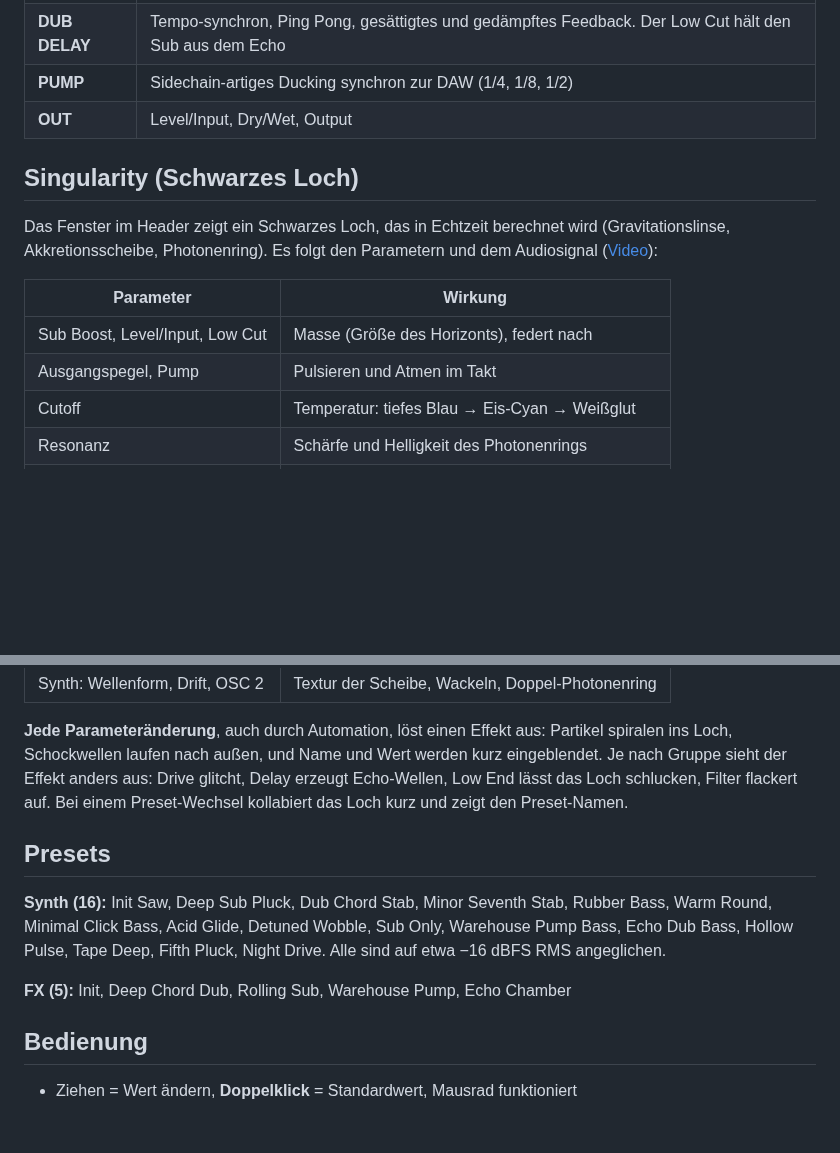
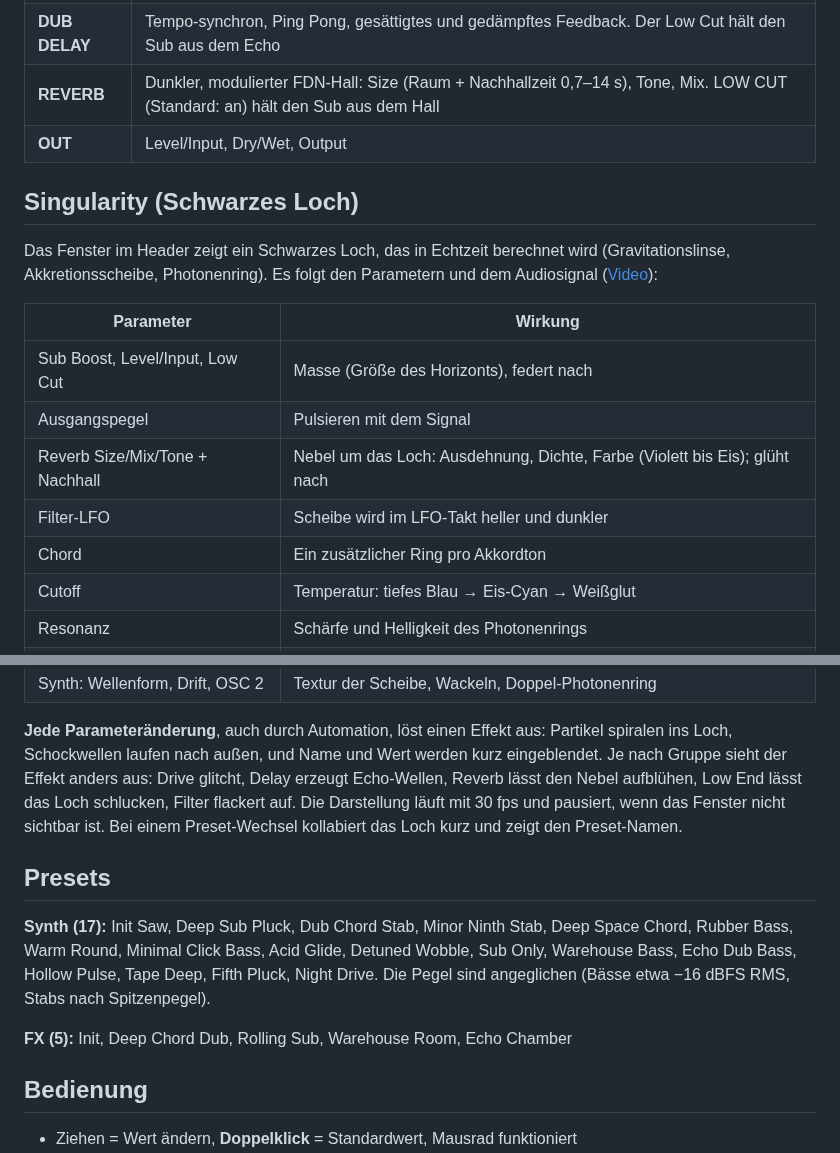
Before and after one commit to coop030/indikat-bass, a Markdown page: README.md, 2 parts joined by grey strips. GitHub-like rendering; blank space fills up the shorter version.

```diff
--- a/README.md
+++ b/README.md
@@ -33,5 +35,5 @@ Zwei VST3/AU-Plugins (JUCE 8) für Basslines im Minimal-Dub- und Dub-Techno-Stil
 | **DUB DELAY** | Tempo-synchron, Ping Pong, gesättigtes und gedämpftes Feedback. Der Low Cut hält den Sub aus dem Echo |
-| **PUMP** | Sidechain-artiges Ducking synchron zur DAW (1/4, 1/8, 1/2) |
+| **REVERB** | Dunkler, modulierter FDN-Hall: Size (Raum + Nachhallzeit 0,7–14 s), Tone, Mix. LOW CUT (Standard: an) hält den Sub aus dem Hall |
 | **OUT** | Level/Input, Dry/Wet, Output |
 
 ## Singularity (Schwarzes Loch)
@@ -43,7 +45,10 @@ Akkretionsscheibe, Photonenring). Es folgt den Parametern und dem Audiosignal
 | Parameter | Wirkung |
 |---|---|
 | Sub Boost, Level/Input, Low Cut | Masse (Größe des Horizonts), federt nach |
-| Ausgangspegel, Pump | Pulsieren und Atmen im Takt |
+| Ausgangspegel | Pulsieren mit dem Signal |
+| Reverb Size/Mix/Tone + Nachhall | Nebel um das Loch: Ausdehnung, Dichte, Farbe (Violett bis Eis); glüht nach |
+| Filter-LFO | Scheibe wird im LFO-Takt heller und dunkler |
+| Chord | Ein zusätzlicher Ring pro Akkordton |
 | Cutoff | Temperatur: tiefes Blau → Eis-Cyan → Weißglut |
 | Resonanz | Schärfe und Helligkeit des Photonenrings |
 | Drive | Crunch: Farbversatz, Körnung, Bitcrush-Stufen |
@@ -54,16 +59,17 @@ Akkretionsscheibe, Photonenring). Es folgt den Parametern und dem Audiosignal
 
 **Jede Parameteränderung**, auch durch Automation, löst einen Effekt aus: Partikel spiralen ins Loch,
 Schockwellen laufen nach außen, und Name und Wert werden kurz eingeblendet. Je nach Gruppe sieht der Effekt
-anders aus: Drive glitcht, Delay erzeugt Echo-Wellen, Low End lässt das Loch schlucken, Filter flackert auf.
+anders aus: Drive glitcht, Delay erzeugt Echo-Wellen, Reverb lässt den Nebel aufblühen, Low End lässt das Loch
+schlucken, Filter flackert auf. Die Darstellung läuft mit 30 fps und pausiert, wenn das Fenster nicht sichtbar ist.
 Bei einem Preset-Wechsel kollabiert das Loch kurz und zeigt den Preset-Namen.
 
 ## Presets
 
-**Synth (16):** Init Saw, Deep Sub Pluck, Dub Chord Stab, Minor Seventh Stab, Rubber Bass, Warm Round,
-Minimal Click Bass, Acid Glide, Detuned Wobble, Sub Only, Warehouse Pump Bass, Echo Dub Bass, Hollow Pulse,
-Tape Deep, Fifth Pluck, Night Drive. Alle sind auf etwa −16 dBFS RMS angeglichen.
+**Synth (17):** Init Saw, Deep Sub Pluck, Dub Chord Stab, Minor Ninth Stab, Deep Space Chord, Rubber Bass, Warm Round,
+Minimal Click Bass, Acid Glide, Detuned Wobble, Sub Only, Warehouse Bass, Echo Dub Bass, Hollow Pulse,
+Tape Deep, Fifth Pluck, Night Drive. Die Pegel sind angeglichen (Bässe etwa −16 dBFS RMS, Stabs nach Spitzenpegel).
 
-**FX (5):** Init, Deep Chord Dub, Rolling Sub, Warehouse Pump, Echo Chamber
+**FX (5):** Init, Deep Chord Dub, Rolling Sub, Warehouse Room, Echo Chamber
 
 ## Bedienung
 
```
Also changed, not shown: other parts of README.md (+5 -3 lines), docs/fx.png, docs/synth.png, 10 other files.
